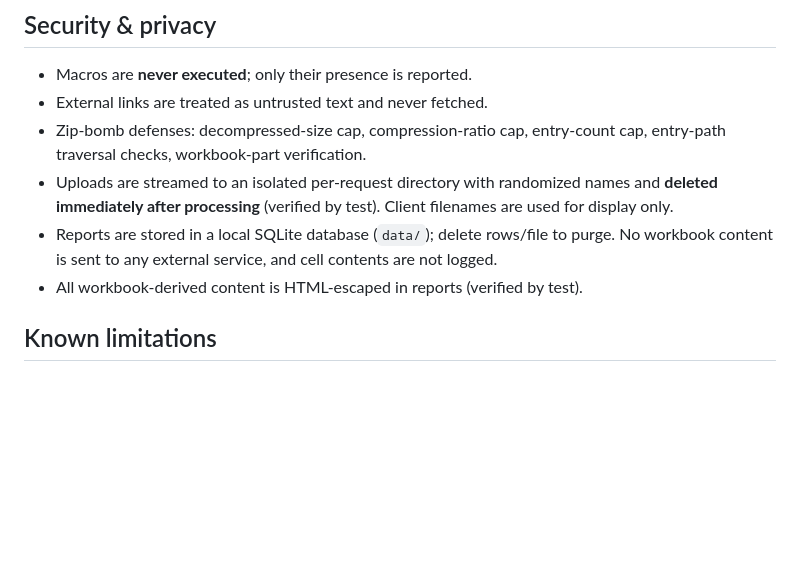
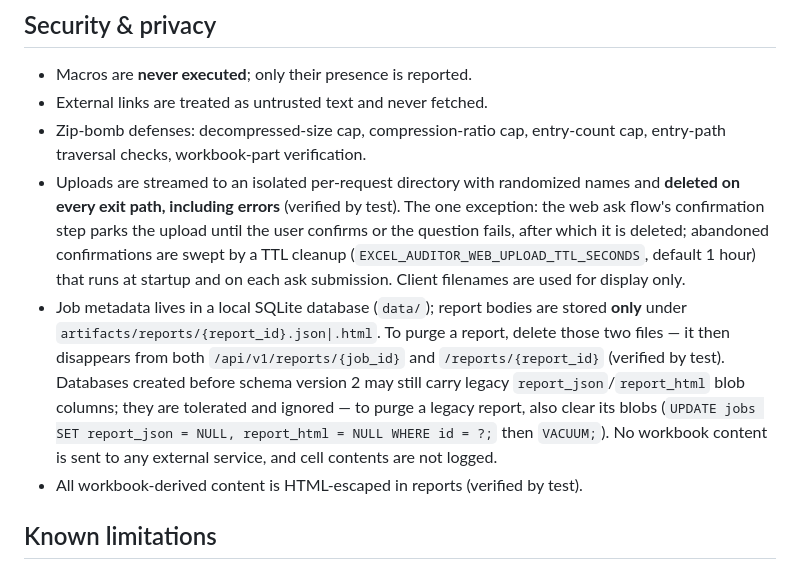
Before and after one commit to Zoreo/excel_audit, a Markdown page: README.md, the part around the change. GitHub-like rendering; blank space fills up the shorter version.

```diff
--- a/README.md
+++ b/README.md
@@ -210,11 +210,23 @@ the only place a language model may ever participate.
 - Zip-bomb defenses: decompressed-size cap, compression-ratio cap, entry-count
   cap, entry-path traversal checks, workbook-part verification.
 - Uploads are streamed to an isolated per-request directory with randomized
-  names and **deleted immediately after processing** (verified by test).
-  Client filenames are used for display only.
-- Reports are stored in a local SQLite database (`data/`); delete rows/file to
-  purge. No workbook content is sent to any external service, and cell
-  contents are not logged.
+  names and **deleted on every exit path, including errors** (verified by
+  test). The one exception: the web ask flow's confirmation step parks the
+  upload until the user confirms or the question fails, after which it is
+  deleted; abandoned confirmations are swept by a TTL cleanup
+  (`EXCEL_AUDITOR_WEB_UPLOAD_TTL_SECONDS`, default 1 hour) that runs at
+  startup and on each ask submission. Client filenames are used for display
+  only.
+- Job metadata lives in a local SQLite database (`data/`); report bodies are
+  stored **only** under `artifacts/reports/{report_id}.json|.html`. To purge a
+  report, delete those two files — it then disappears from both
+  `/api/v1/reports/{job_id}` and `/reports/{report_id}` (verified by test).
+  Databases created before schema version 2 may still carry legacy
+  `report_json`/`report_html` blob columns; they are tolerated and ignored —
+  to purge a legacy report, also clear its blobs
+  (`UPDATE jobs SET report_json = NULL, report_html = NULL WHERE id = ?;`
+  then `VACUUM;`). No workbook content is sent to any external service, and
+  cell contents are not logged.
 - All workbook-derived content is HTML-escaped in reports (verified by test).
 
 ## Known limitations
```
Also changed, not shown: HANDOFF.md (+13 -4 lines).
